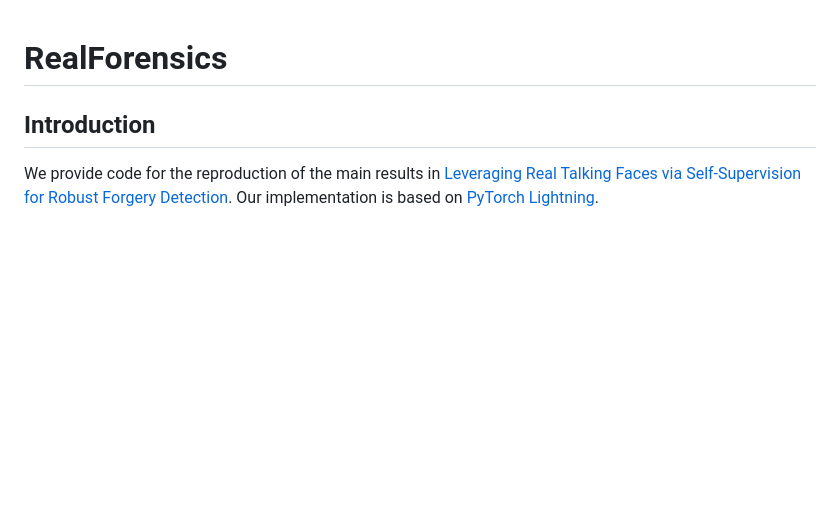
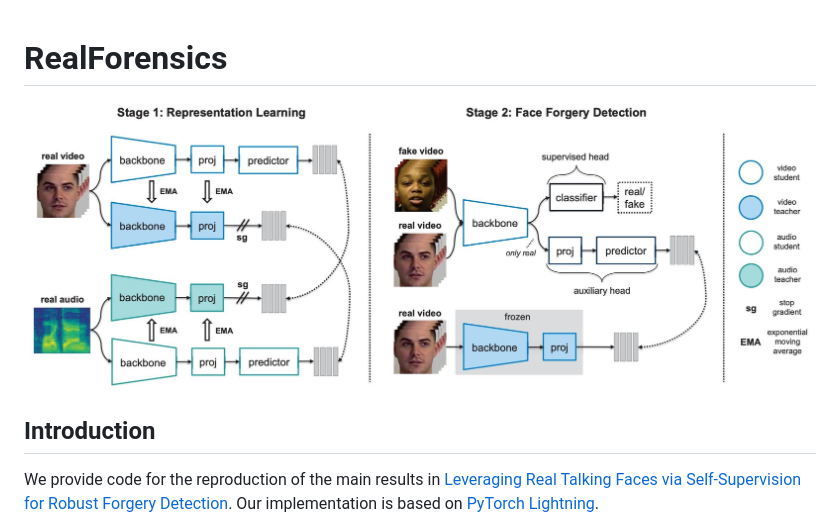
Before and after one commit to ahaliassos/RealForensics, a Markdown page: README.md, the part around the change. GitHub-like rendering; pictures changed too: overview.png (added); blank space fills up the shorter version.

Commit message:
add overview image

```diff
--- a/README.md
+++ b/README.md
@@ -1,4 +1,5 @@
 # RealForensics
+![Overview](overview.png)
 ## Introduction
 We provide code for the reproduction of the main results in [Leveraging Real Talking Faces via Self-Supervision for Robust Forgery Detection](https://arxiv.org/abs/2201.07131). Our implementation is based on
 [PyTorch Lightning](https://www.pytorchlightning.ai/).
```
